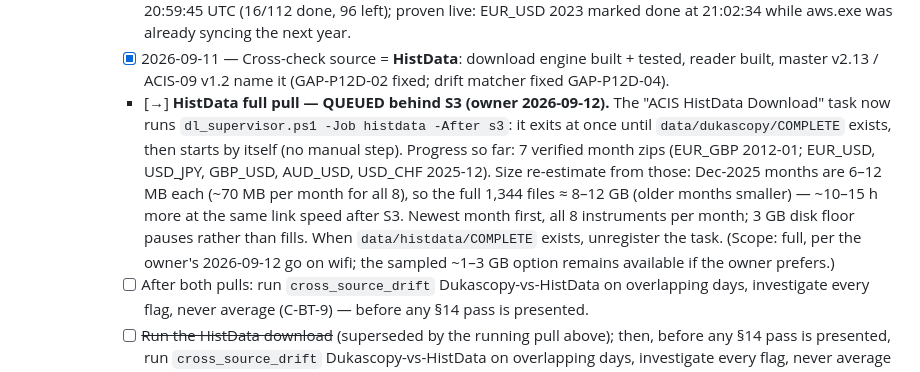
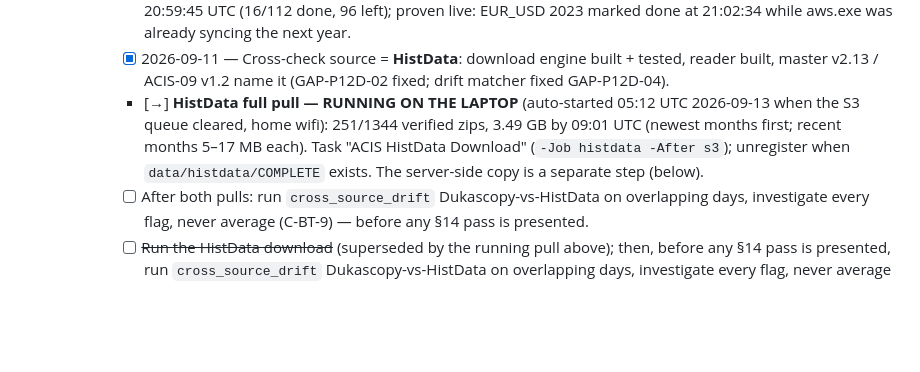
Before and after one commit to CyberQuill582/acis-forex-algorithm, a Markdown page: TODO.md, the part around one of its changes. Rendered like a GitHub page; blank space fills up the shorter version.

Commit message:
TODO: Dukascopy S3 pull complete (35,008 files, coverage clean), HistData running on laptop, AWS setup verified
Co-Authored-By: Claude Opus 5 (1M context) <noreply@anthropic.com>

```diff
--- a/TODO.md
+++ b/TODO.md
@@ -80,7 +81,7 @@
       - [ ] **Before any training run — GAP-P12D-12 (owner decisions):** the real engine replays ~26 ticks/s and logs ~583 B/tick, so a full tick walk-forward is infeasible as wired. Decide (a) float-stats + rolling-Bollinger NVMA fix, (b) NVMA at the §10 Loop-2 cadence in the replay driver, (c) replay-mode logging volume, (d) numpy 1-min bar cache for QIEA, (e) multi-core compute for the graded replay. Storage answer (measured): keep the compressed bi5 as the archive of record and stream it — no tick database (SQLite ≈188 GB, not faster).
       - [x] 2026-09-12 — **Speed-up APPLIED (owner: "apply your trick"):** a background verifier checks each synced year while the next year syncs (one worker, at most one year queued; SYNCED still only after full verification), plus restart safety (cut-off manifest line skipped + healed, partial aws temp files cleared) — `tests/unit/test_download_dukascopy_s3.py`, commit 35dc8e2, 597 green. Live pull restarted onto it 20:59:45 UTC (16/112 done, 96 left); proven live: EUR_USD 2023 marked done at 21:02:34 while aws.exe was already syncing the next year.
       - [x] 2026-09-11 — Cross-check source = **HistData**: download engine built + tested, reader built, master v2.13 / ACIS-09 v1.2 name it (GAP-P12D-02 fixed; drift matcher fixed GAP-P12D-04).
-      - [→] **HistData full pull — QUEUED behind S3 (owner 2026-09-12).** The "ACIS HistData Download" task now runs `dl_supervisor.ps1 -Job histdata -After s3`: it exits at once until `data/dukascopy/COMPLETE` exists, then starts by itself (no manual step). Progress so far: 7 verified month zips (EUR_GBP 2012-01; EUR_USD, USD_JPY, GBP_USD, AUD_USD, USD_CHF 2025-12). Size re-estimate from those: Dec-2025 months are 6–12 MB each (~70 MB per month for all 8), so the full 1,344 files ≈ 8–12 GB (older months smaller) — ~10–15 h more at the same link speed after S3. Newest month first, all 8 instruments per month; 3 GB disk floor pauses rather than fills. When `data/histdata/COMPLETE` exists, unregister the task. (Scope: full, per the owner's 2026-09-12 go on wifi; the sampled ~1–3 GB option remains available if the owner prefers.)
+      - [→] **HistData full pull — RUNNING ON THE LAPTOP** (auto-started 05:12 UTC 2026-09-13 when the S3 queue cleared, home wifi): 251/1344 verified zips, 3.49 GB by 09:01 UTC (newest months first; recent months 5–17 MB each). Task "ACIS HistData Download" (`-Job histdata -After s3`); unregister when `data/histdata/COMPLETE` exists. The server-side copy is a separate step (below).
       - [ ] After both pulls: run `cross_source_drift` Dukascopy-vs-HistData on overlapping days, investigate every flag, never average (C-BT-9) — before any §14 pass is presented.
       - [ ] ~~Run the HistData download~~ (superseded by the running pull above); then, before any §14 pass is presented, run `cross_source_drift` Dukascopy-vs-HistData on overlapping days, investigate every flag, never average (C-BT-9).
       - [x] 2026-09-11 — SPX + dated overnight rates + financing model DONE (GAP-P12D-03 items 1 and 3; `scripts/download_macro.py`, `tests/backtest/financing.py`).
```
Also changed, not shown: other parts of TODO.md (+3 -2 lines).
